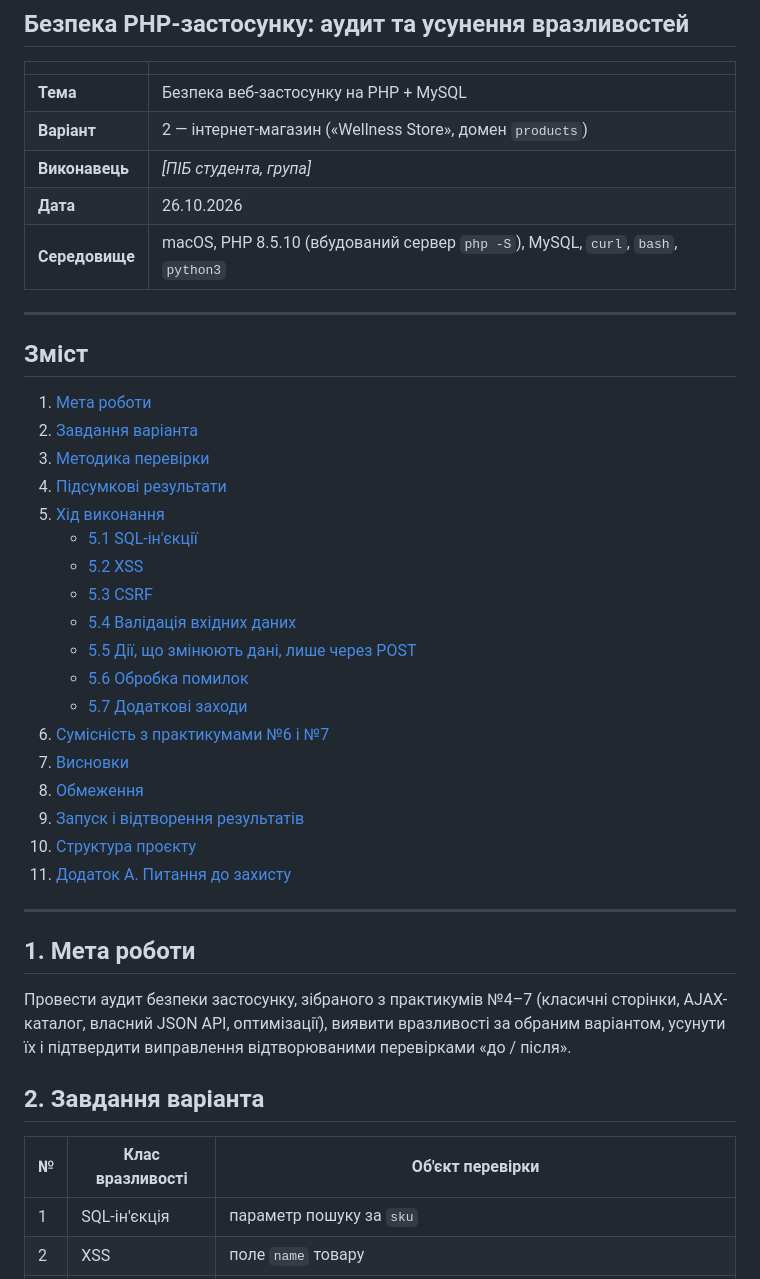
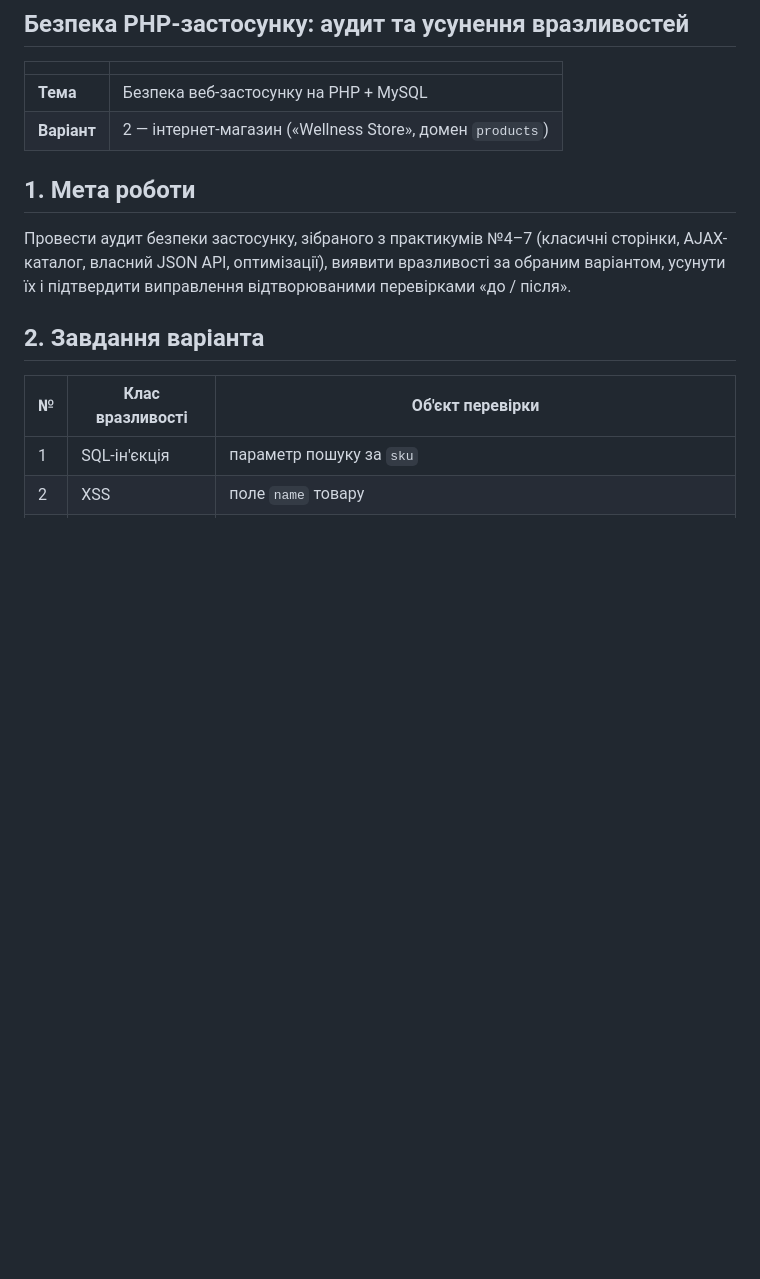
Before and after one commit to Elmira-mm/php8, a Markdown page: README.md, the part around one of its changes. Rendered like a GitHub page; blank space fills up the shorter version.

```diff
--- a/README.md
+++ b/README.md
@@ -6,34 +6,8 @@
 |---|---|
 | **Тема** | Безпека веб-застосунку на PHP + MySQL |
 | **Варіант** | 2 — інтернет-магазин («Wellness Store», домен `products`) |
-| **Виконавець** | _[ПІБ студента, група]_ |
-| **Дата** | 26.10.2026 |
-| **Середовище** | macOS, PHP 8.5.10 (вбудований сервер `php -S`), MySQL, `curl`, `bash`, `python3` |
 
----
 
-## Зміст
-
-1. [Мета роботи](#1-мета-роботи)
-2. [Завдання варіанта](#2-завдання-варіанта)
-3. [Методика перевірки](#3-методика-перевірки)
-4. [Підсумкові результати](#4-підсумкові-результати)
-5. [Хід виконання](#5-хід-виконання)
-   - [5.1 SQL-ін'єкції](#51-sql-інєкції)
-   - [5.2 XSS](#52-xss-поле-name)
-   - [5.3 CSRF](#53-csrf)
-   - [5.4 Валідація вхідних даних](#54-валідація-вхідних-даних)
-   - [5.5 Дії, що змінюють дані, лише через POST](#55-дії-що-змінюють-дані-лише-через-post)
-   - [5.6 Обробка помилок](#56-обробка-помилок)
-   - [5.7 Додаткові заходи](#57-додаткові-заходи-заголовки-безпеки)
-6. [Сумісність з практикумами №6 і №7](#6-сумісність-з-практикумами-6-і-7)
-7. [Висновки](#7-висновки)
-8. [Обмеження](#8-обмеження)
-9. [Запуск і відтворення результатів](#9-запуск-і-відтворення-результатів)
-10. [Структура проєкту](#10-структура-проєкту)
-11. [Додаток А. Питання до захисту](#додаток-а-питання-до-захисту)
-
----
 
 ## 1. Мета роботи
 
```
Also changed, not shown: other parts of README.md (+0 -34 lines).
